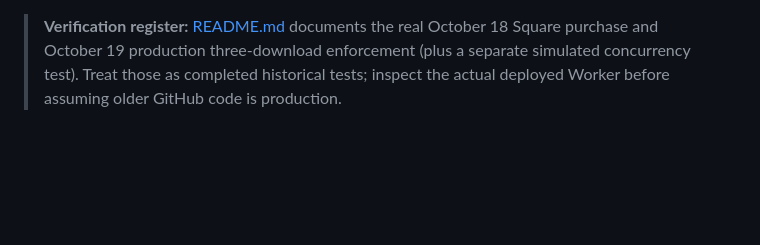
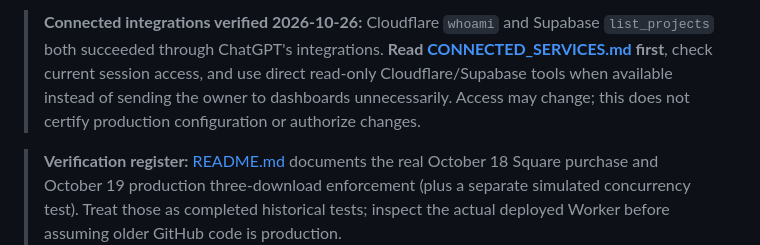
Before and after one commit to echocraftmusic/echocraft.github.io, a Markdown page: MAINTENANCE_PLAYBOOK.md, the part around the change. GitHub-like rendering; blank space fills up the shorter version.

Commit message:
Pin verified Cloudflare and Supabase connector workflow in maintenance playbook

```diff
--- a/MAINTENANCE_PLAYBOOK.md
+++ b/MAINTENANCE_PLAYBOOK.md
@@ -1,3 +1,5 @@
+> **Connected integrations verified 2026-10-26:** Cloudflare `whoami` and Supabase `list_projects` both succeeded through ChatGPT's integrations. **Read [CONNECTED_SERVICES.md](CONNECTED_SERVICES.md) first**, check current session access, and use direct read-only Cloudflare/Supabase tools when available instead of sending the owner to dashboards unnecessarily. Access may change; this does not certify production configuration or authorize changes.
+
 > **Verification register:** [README.md](README.md) documents the real October 18 Square purchase and October 19 production three-download enforcement (plus a separate simulated concurrency test). Treat those as completed historical tests; inspect the actual deployed Worker before assuming older GitHub code is production.
 
 
```
